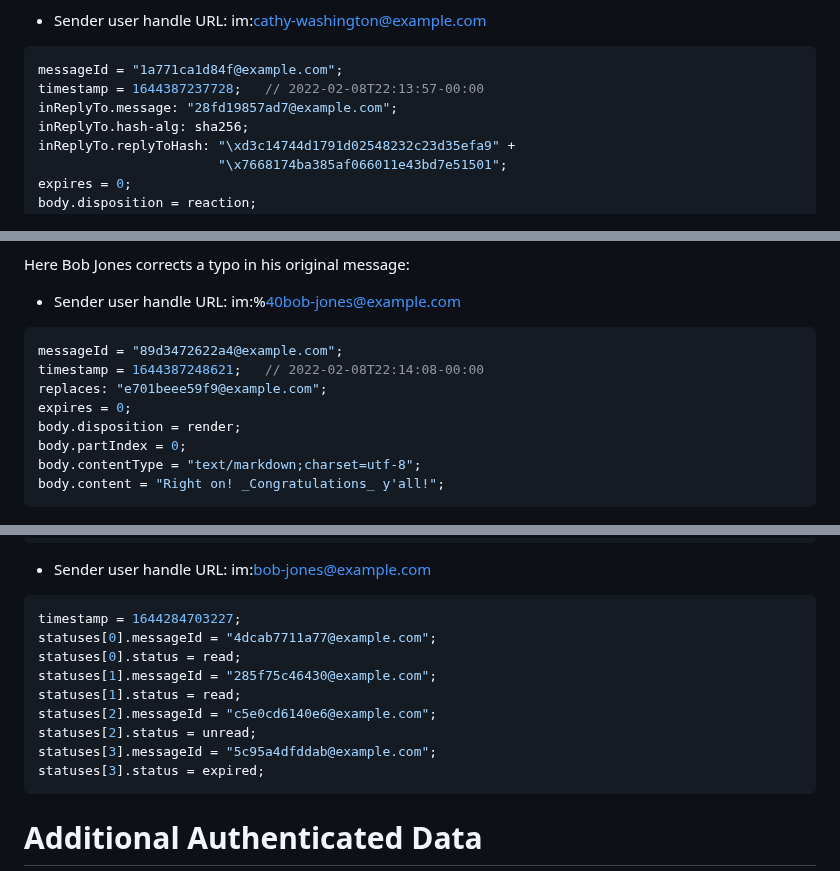
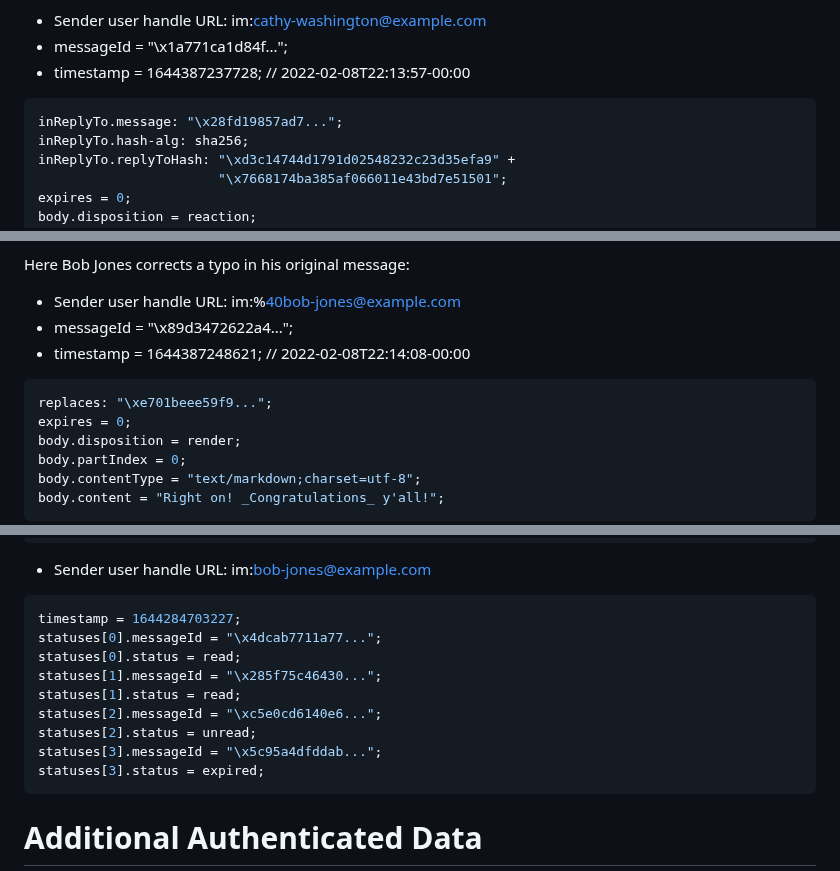
Before and after one commit to ietf-wg-mimi/draft-ietf-mimi-content, a Markdown page: draft-ietf-mimi-content.md, 3 parts joined by grey strips. Drawn GitHub-style.

```diff
--- a/draft-ietf-mimi-content.md
+++ b/draft-ietf-mimi-content.md
@@ -547,11 +552,11 @@ Note that many systems allow mutiple independent reactions per sender.
 
 * Sender user handle URL:
   im:cathy-washington@example.com
+* messageId = "\x1a771ca1d84f...";
+* timestamp = 1644387237728;   // 2022-02-08T22:13:57-00:00
 
 ~~~~~~~ c++
-messageId = "1a771ca1d84f@example.com";
-timestamp = 1644387237728;   // 2022-02-08T22:13:57-00:00
-inReplyTo.message: "28fd19857ad7@example.com";
+inReplyTo.message: "\x28fd19857ad7...";
 inReplyTo.hash-alg: sha256;
 inReplyTo.replyToHash: "\xd3c14744d1791d02548232c23d35efa9" +
                        "\x7668174ba385af066011e43bd7e51501";
@@ -611,11 +617,12 @@ Here Bob Jones corrects a typo in his original message:
 
 * Sender user handle URL:
   im:%40bob-jones@example.com
+* messageId = "\x89d3472622a4...";
+* timestamp = 1644387248621;   // 2022-02-08T22:14:08-00:00
+
 
 ~~~~~~~ c++
-messageId = "89d3472622a4@example.com";
-timestamp = 1644387248621;   // 2022-02-08T22:14:08-00:00
-replaces: "e701beee59f9@example.com";
+replaces: "\xe701beee59f9...";
 expires = 0;
 body.disposition = render;
 body.partIndex = 0;
@@ -823,13 +833,13 @@ struct MessageStatusReport {
 
 ~~~~~~~ c++
 timestamp = 1644284703227;
-statuses[0].messageId = "4dcab7711a77@example.com";
+statuses[0].messageId = "\x4dcab7711a77...";
 statuses[0].status = read;
-statuses[1].messageId = "285f75c46430@example.com";
+statuses[1].messageId = "\x285f75c46430...";
 statuses[1].status = read;
-statuses[2].messageId = "c5e0cd6140e6@example.com";
+statuses[2].messageId = "\xc5e0cd6140e6...";
 statuses[2].status = unread;
-statuses[3].messageId = "5c95a4dfddab@example.com";
+statuses[3].messageId = "\x5c95a4dfddab...";
 statuses[3].status = expired;
 ~~~~~~~
 
```
Also changed, not shown: other parts of draft-ietf-mimi-content.md (+25 -16 lines).
